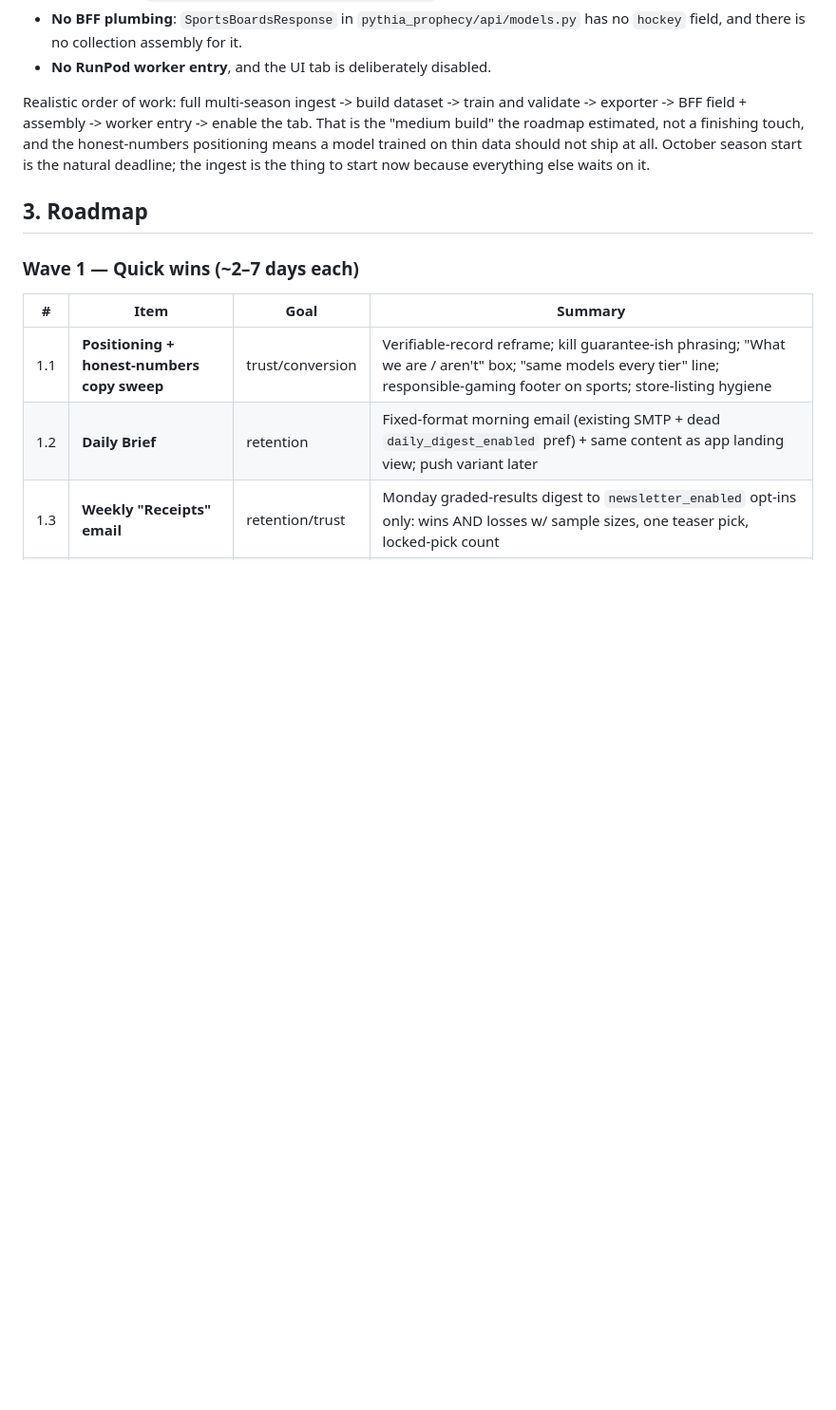
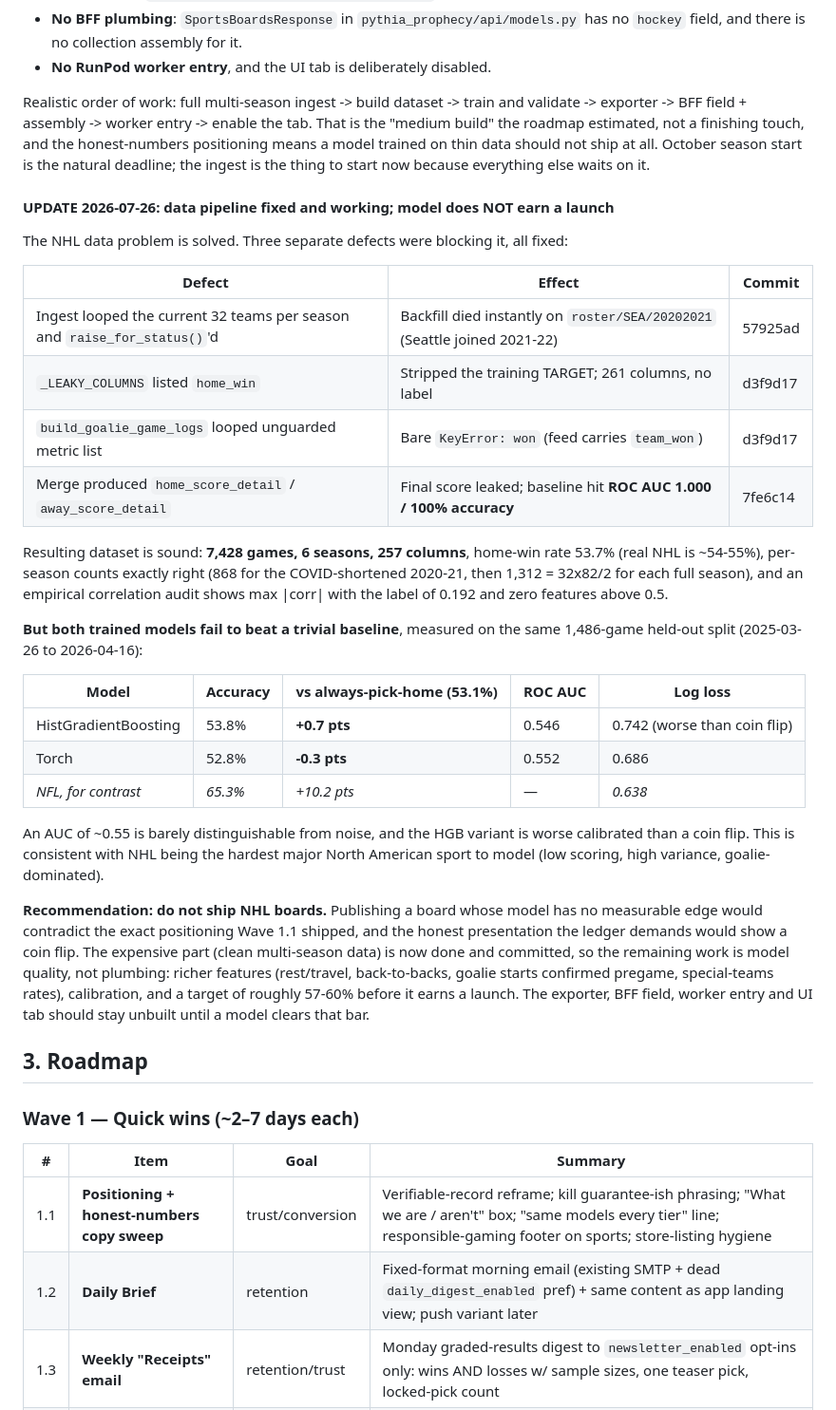
Before and after one commit to enens-lab/SeekingBeta, a Markdown page: MARKET_ROADMAP.md, the part around the change. Shown at 95% size. Drawn GitHub-style; blank space fills up the shorter version.

Commit message:
docs(roadmap): NHL data pipeline fixed, model does not earn a launch
Records the four defects fixed (expansion-team crash, dropped label, goalie
KeyError, score leakage via merge suffixes) and the sound 7,428-game dataset that
resulted. Also records the honest verdict: both models land within a point of
always-pick-home (53.8% and 52.8% vs 53.1%) with AUC ~0.55, so NHL should not
ship. Remaining work is model quality, not plumbing.

Co-Authored-By: Claude <noreply@anthropic.com>

```diff
--- a/MARKET_ROADMAP.md
+++ b/MARKET_ROADMAP.md
@@ -201,6 +201,45 @@ honest-numbers positioning means a model trained on thin data should not ship at
 all. October season start is the natural deadline; the ingest is the thing to
 start now because everything else waits on it.
 
+#### UPDATE 2026-07-26: data pipeline fixed and working; model does NOT earn a launch
+
+The NHL data problem is solved. Three separate defects were blocking it, all fixed:
+
+| Defect | Effect | Commit |
+|---|---|---|
+| Ingest looped the current 32 teams per season and `raise_for_status()`'d | Backfill died instantly on `roster/SEA/20202021` (Seattle joined 2021-22) | 57925ad |
+| `_LEAKY_COLUMNS` listed `home_win` | Stripped the training TARGET; 261 columns, no label | d3f9d17 |
+| `build_goalie_game_logs` looped unguarded metric list | Bare `KeyError: won` (feed carries `team_won`) | d3f9d17 |
+| Merge produced `home_score_detail` / `away_score_detail` | Final score leaked; baseline hit **ROC AUC 1.000 / 100% accuracy** | 7fe6c14 |
+
+Resulting dataset is sound: **7,428 games, 6 seasons, 257 columns**, home-win rate
+53.7% (real NHL is ~54-55%), per-season counts exactly right (868 for the
+COVID-shortened 2020-21, then 1,312 = 32x82/2 for each full season), and an
+empirical correlation audit shows max |corr| with the label of 0.192 and zero
+features above 0.5.
+
+**But both trained models fail to beat a trivial baseline**, measured on the same
+1,486-game held-out split (2025-03-26 to 2026-04-16):
+
+| Model | Accuracy | vs always-pick-home (53.1%) | ROC AUC | Log loss |
+|---|---|---|---|---|
+| HistGradientBoosting | 53.8% | **+0.7 pts** | 0.546 | 0.742 (worse than coin flip) |
+| Torch | 52.8% | **-0.3 pts** | 0.552 | 0.686 |
+| *NFL, for contrast* | *65.3%* | *+10.2 pts* | — | *0.638* |
+
+An AUC of ~0.55 is barely distinguishable from noise, and the HGB variant is worse
+calibrated than a coin flip. This is consistent with NHL being the hardest major
+North American sport to model (low scoring, high variance, goalie-dominated).
+
+**Recommendation: do not ship NHL boards.** Publishing a board whose model has no
+measurable edge would contradict the exact positioning Wave 1.1 shipped, and the
+honest presentation the ledger demands would show a coin flip. The expensive part
+(clean multi-season data) is now done and committed, so the remaining work is
+model quality, not plumbing: richer features (rest/travel, back-to-backs, goalie
+starts confirmed pregame, special-teams rates), calibration, and a target of
+roughly 57-60% before it earns a launch. The exporter, BFF field, worker entry and
+UI tab should stay unbuilt until a model clears that bar.
+
 ## 3. Roadmap
 
 ### Wave 1 — Quick wins (~2–7 days each)
```
